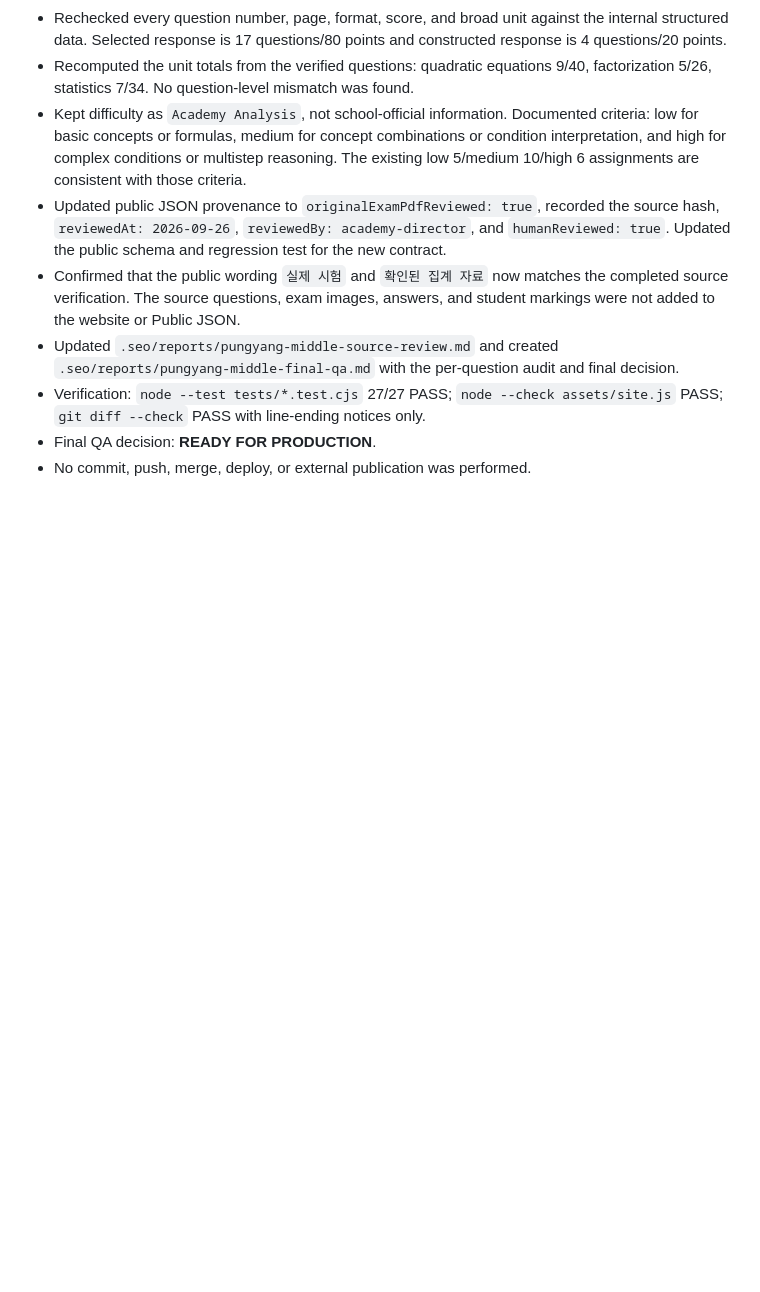
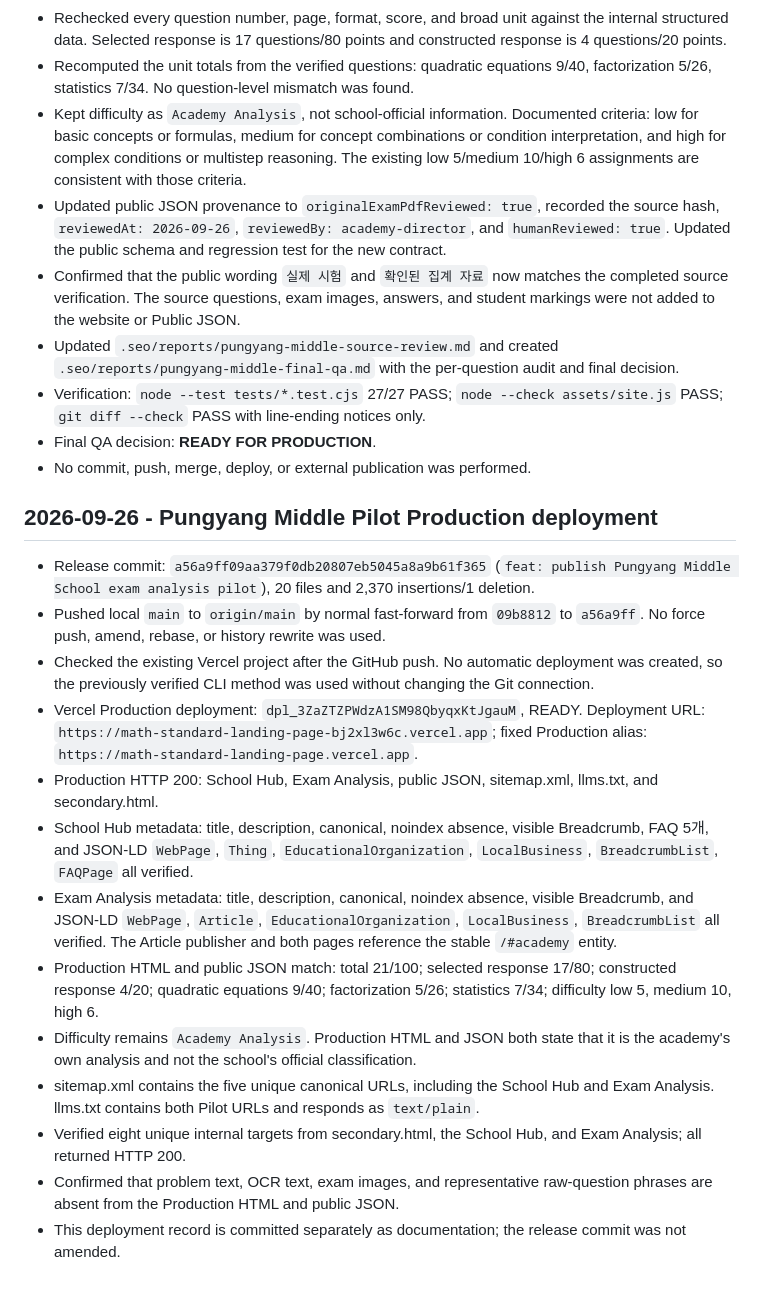
Before and after one commit to mathcraft-creator/math-standard-landing-page, a Markdown page: WORKLOG.md, the part around the change. Rendered like a GitHub page; blank space fills up the shorter version.

Commit message:
docs: record Pungyang Middle production deployment

```diff
--- a/WORKLOG.md
+++ b/WORKLOG.md
@@ -282,3 +282,19 @@
 - Verification: `node --test tests/*.test.cjs` 27/27 PASS; `node --check assets/site.js` PASS; `git diff --check` PASS with line-ending notices only.
 - Final QA decision: **READY FOR PRODUCTION**.
 - No commit, push, merge, deploy, or external publication was performed.
+
+## 2026-09-26 - Pungyang Middle Pilot Production deployment
+
+- Release commit: `a56a9ff09aa379f0db20807eb5045a8a9b61f365` (`feat: publish Pungyang Middle School exam analysis pilot`), 20 files and 2,370 insertions/1 deletion.
+- Pushed local `main` to `origin/main` by normal fast-forward from `09b8812` to `a56a9ff`. No force push, amend, rebase, or history rewrite was used.
+- Checked the existing Vercel project after the GitHub push. No automatic deployment was created, so the previously verified CLI method was used without changing the Git connection.
+- Vercel Production deployment: `dpl_3ZaZTZPWdzA1SM98QbyqxKtJgauM`, READY. Deployment URL: `https://math-standard-landing-page-bj2xl3w6c.vercel.app`; fixed Production alias: `https://math-standard-landing-page.vercel.app`.
+- Production HTTP 200: School Hub, Exam Analysis, public JSON, sitemap.xml, llms.txt, and secondary.html.
+- School Hub metadata: title, description, canonical, noindex absence, visible Breadcrumb, FAQ 5개, and JSON-LD `WebPage`, `Thing`, `EducationalOrganization`, `LocalBusiness`, `BreadcrumbList`, `FAQPage` all verified.
+- Exam Analysis metadata: title, description, canonical, noindex absence, visible Breadcrumb, and JSON-LD `WebPage`, `Article`, `EducationalOrganization`, `LocalBusiness`, `BreadcrumbList` all verified. The Article publisher and both pages reference the stable `/#academy` entity.
+- Production HTML and public JSON match: total 21/100; selected response 17/80; constructed response 4/20; quadratic equations 9/40; factorization 5/26; statistics 7/34; difficulty low 5, medium 10, high 6.
+- Difficulty remains `Academy Analysis`. Production HTML and JSON both state that it is the academy's own analysis and not the school's official classification.
+- sitemap.xml contains the five unique canonical URLs, including the School Hub and Exam Analysis. llms.txt contains both Pilot URLs and responds as `text/plain`.
+- Verified eight unique internal targets from secondary.html, the School Hub, and Exam Analysis; all returned HTTP 200.
+- Confirmed that problem text, OCR text, exam images, and representative raw-question phrases are absent from the Production HTML and public JSON.
+- This deployment record is committed separately as documentation; the release commit was not amended.
```
